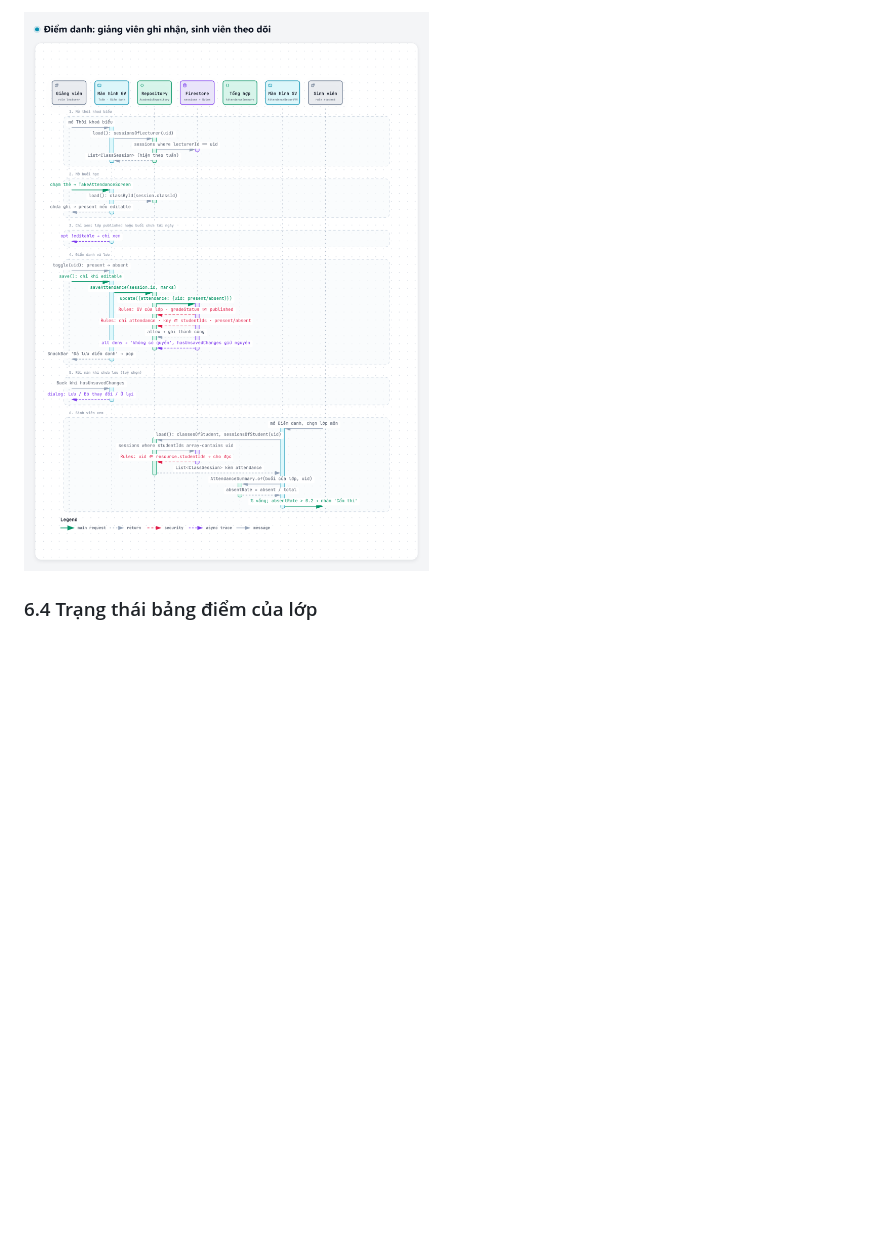
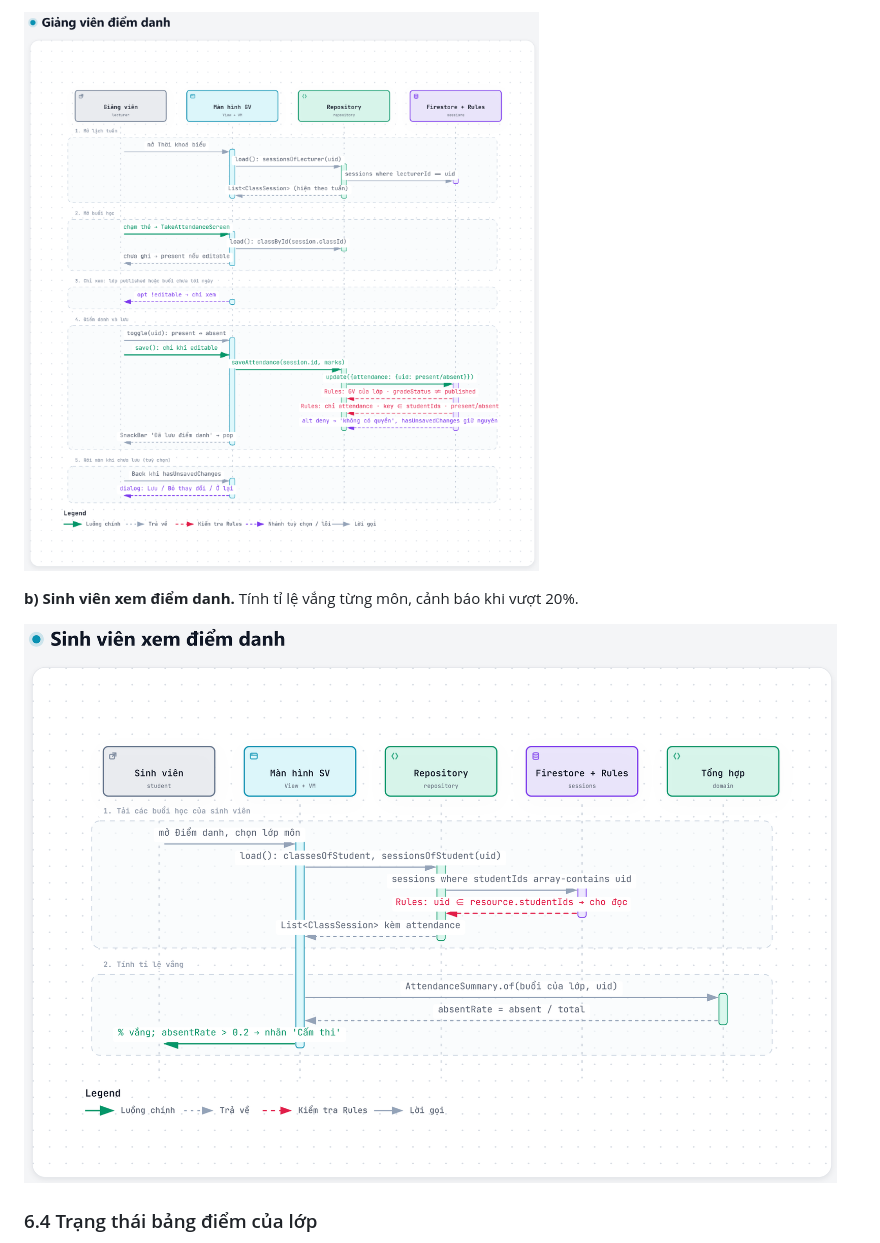
Before and after one commit to o1kn/prm393-myfap-simulator, a Markdown page: README.md, the part around one of its changes. Rendered like a GitHub page; pictures changed too: docs/diagrams/04-diem-danh/diem-danh.png (deleted), docs/diagrams/04a-gv-diem-danh/gv-diem-danh.png (added), docs/diagrams/04b-sv-xem-diem-danh/sv-xem-diem-danh.png (added); blank space fills up the shorter version.

```diff
--- a/README.md
+++ b/README.md
@@ -128,5 +133,9 @@ báo khi vượt 20%.
 
-![Điểm danh](docs/diagrams/04-diem-danh/diem-danh.png)
+![Giảng viên điểm danh](docs/diagrams/04a-gv-diem-danh/gv-diem-danh.png)
+
+**b) Sinh viên xem điểm danh.** Tính tỉ lệ vắng từng môn, cảnh báo khi vượt 20%.
+
+![Sinh viên xem điểm danh](docs/diagrams/04b-sv-xem-diem-danh/sv-xem-diem-danh.png)
 
 ### 6.4 Trạng thái bảng điểm của lớp
 
```
Also changed, not shown: other parts of README.md (+11 -6 lines), docs/diagrams/03-nhap-va-duyet-diem/nhap-va-duyet-diem.png (deleted), docs/diagrams/03a-nhap-diem-gui-duyet/nhap-diem-gui-duyet.png (added), docs/diagrams/03b-cong-bo-tra-lai/cong-bo-tra-lai.png (added), 12 other files.
